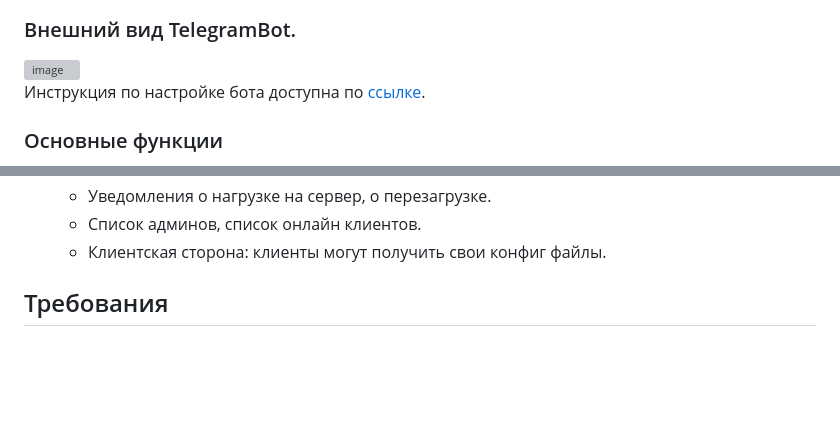
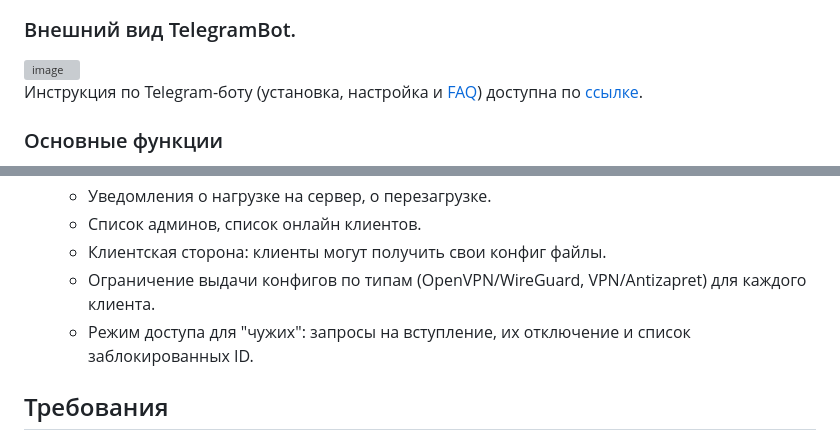
Before and after one commit to TheMurmabis/StatusOpenVPN, a Markdown page: README.md, 2 parts joined by grey strips. Drawn GitHub-style; blank space fills up the shorter version; grey boxes are pictures that could not be loaded.

Commit message:
Telegram bot
Updated the bot setup instructions and added details about the Telegram bot features.

```diff
--- a/README.md
+++ b/README.md
@@ -78,8 +78,7 @@
   <img width="420" height="233" alt="image" src="https://github.com/user-attachments/assets/69e1d5fc-0b70-4ad2-9a27-1515bd626399" />
 </picture>
 
-Инструкция по настройке бота доступна по [ссылке](https://github.com/TheMurmabis/StatusOpenVPN/wiki/TelegramBot).
-
+Инструкция по Telegram-боту (установка, настройка и [FAQ](https://github.com/TheMurmabis/StatusOpenVPN/wiki/TelegramBot#faq)) доступна по [ссылке](https://github.com/TheMurmabis/StatusOpenVPN/wiki/TelegramBot).
 
 ### Основные функции
 - Отображение статистики подключений для OpenVPN и WireGuard.
@@ -98,6 +97,8 @@
   - Уведомления о нагрузке на сервер, о перезагрузке.
   - Список админов, список онлайн клиентов.
   - Клиентская сторона: клиенты могут получить свои конфиг файлы.
+  - Ограничение выдачи конфигов по типам (OpenVPN/WireGuard, VPN/Antizapret) для каждого клиента.
+  - Режим доступа для "чужих": запросы на вступление, их отключение и список заблокированных ID.
 
 
 ## Требования
```
